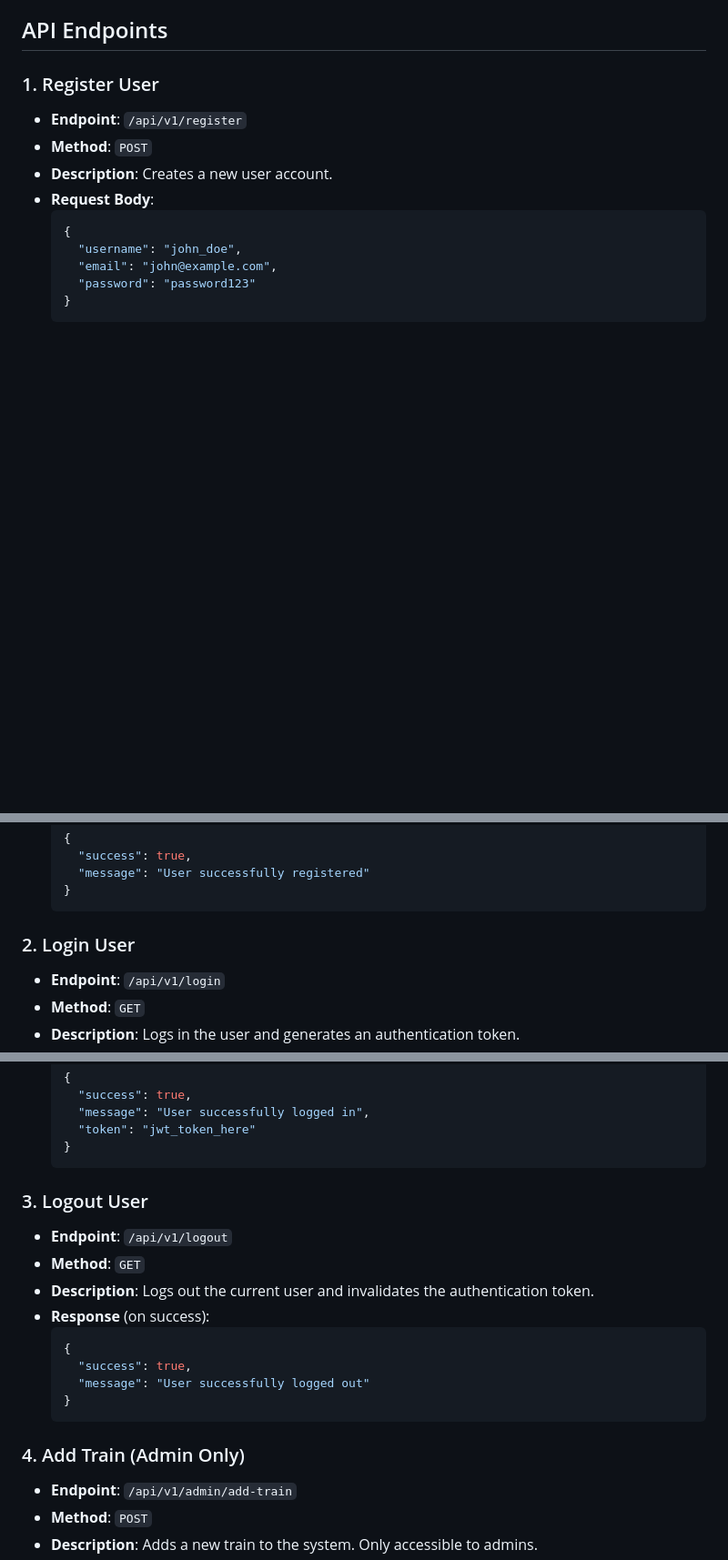
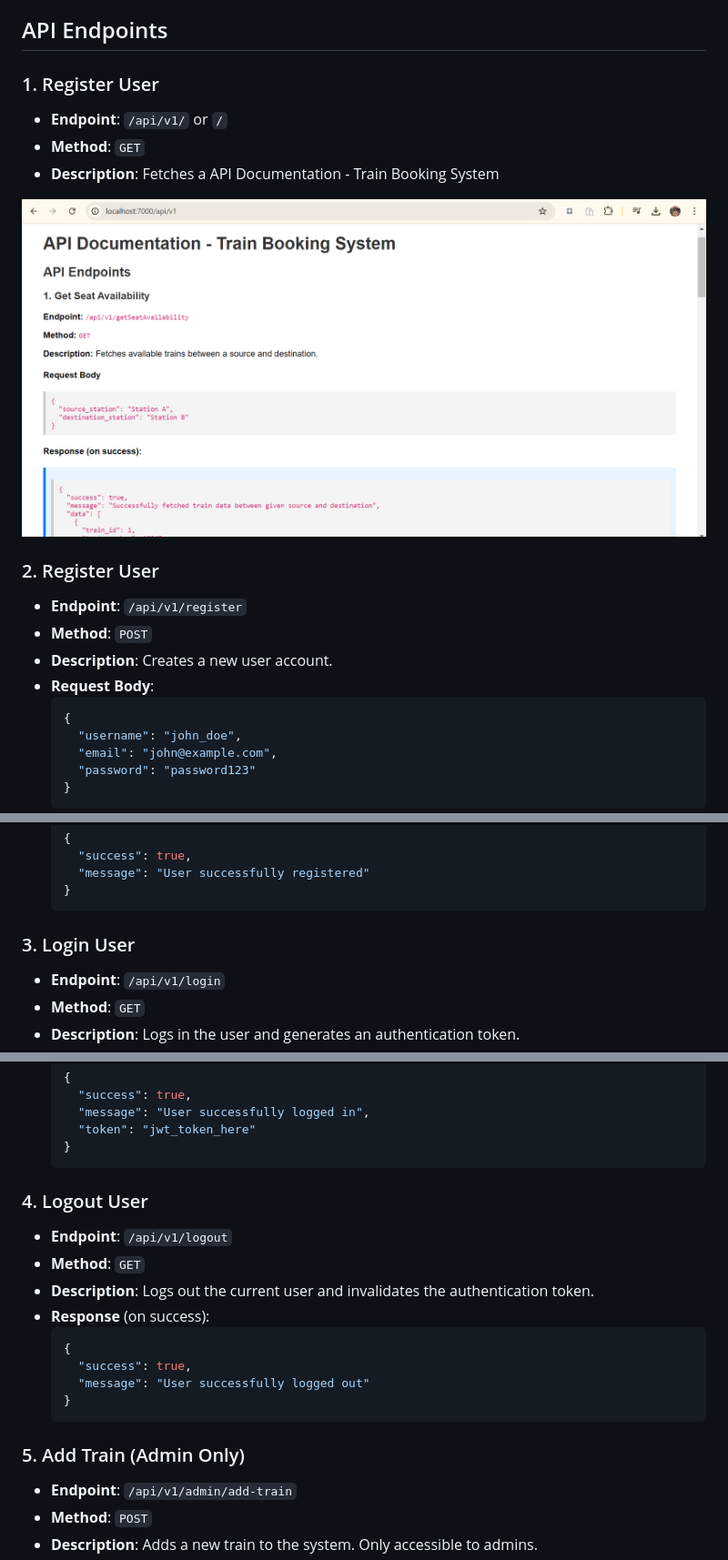
Before and after one commit to officialarmannqureshi/Train-Booking-System, a Markdown page: README.md, 3 parts joined by grey strips. Shown: that part at 91% size. Rendered like a GitHub page; pictures changed too: image.png (added); blank space fills up the shorter version.

Commit message:
Added root Endpoint

````diff
--- a/README.md
+++ b/README.md
@@ -79,8 +79,15 @@ The application will connect to PostgreSQL and automatically create the required
 
 
 ## API Endpoints
+### 1. Register User
+- **Endpoint**: `/api/v1/` or `/`
+- **Method**: `GET`
+- **Description**: Fetches a API Documentation - Train Booking System
 
-### 1. Register User
+![alt text](image.png)
+
+
+### 2. Register User
 - **Endpoint**: `/api/v1/register`
 - **Method**: `POST`
 - **Description**: Creates a new user account.
@@ -100,7 +107,7 @@ The application will connect to PostgreSQL and automatically create the required
   }
   ```
 
-### 2. Login User
+### 3. Login User
 - **Endpoint**: `/api/v1/login`
 - **Method**: `GET`
 - **Description**: Logs in the user and generates an authentication token.
@@ -120,7 +127,7 @@ The application will connect to PostgreSQL and automatically create the required
   }
   ```
 
-### 3. Logout User
+### 4. Logout User
 - **Endpoint**: `/api/v1/logout`
 - **Method**: `GET`
 - **Description**: Logs out the current user and invalidates the authentication token.
@@ -132,7 +139,7 @@ The application will connect to PostgreSQL and automatically create the required
   }
   ```
 
-### 4. Add Train (Admin Only)
+### 5. Add Train (Admin Only)
 - **Endpoint**: `/api/v1/admin/add-train`
 - **Method**: `POST`
 - **Description**: Adds a new train to the system. Only accessible to admins.
````
Also changed, not shown: other parts of README.md (+2 -2 lines), 4 other files.
